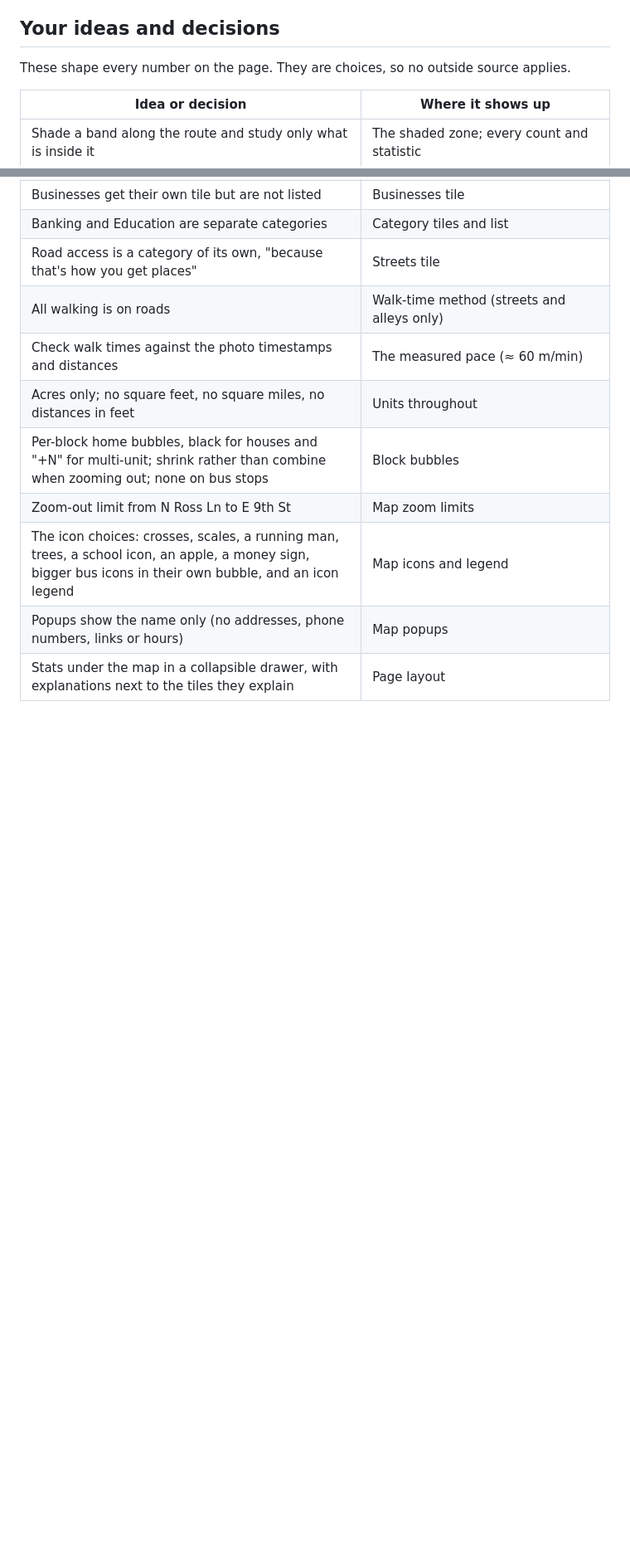
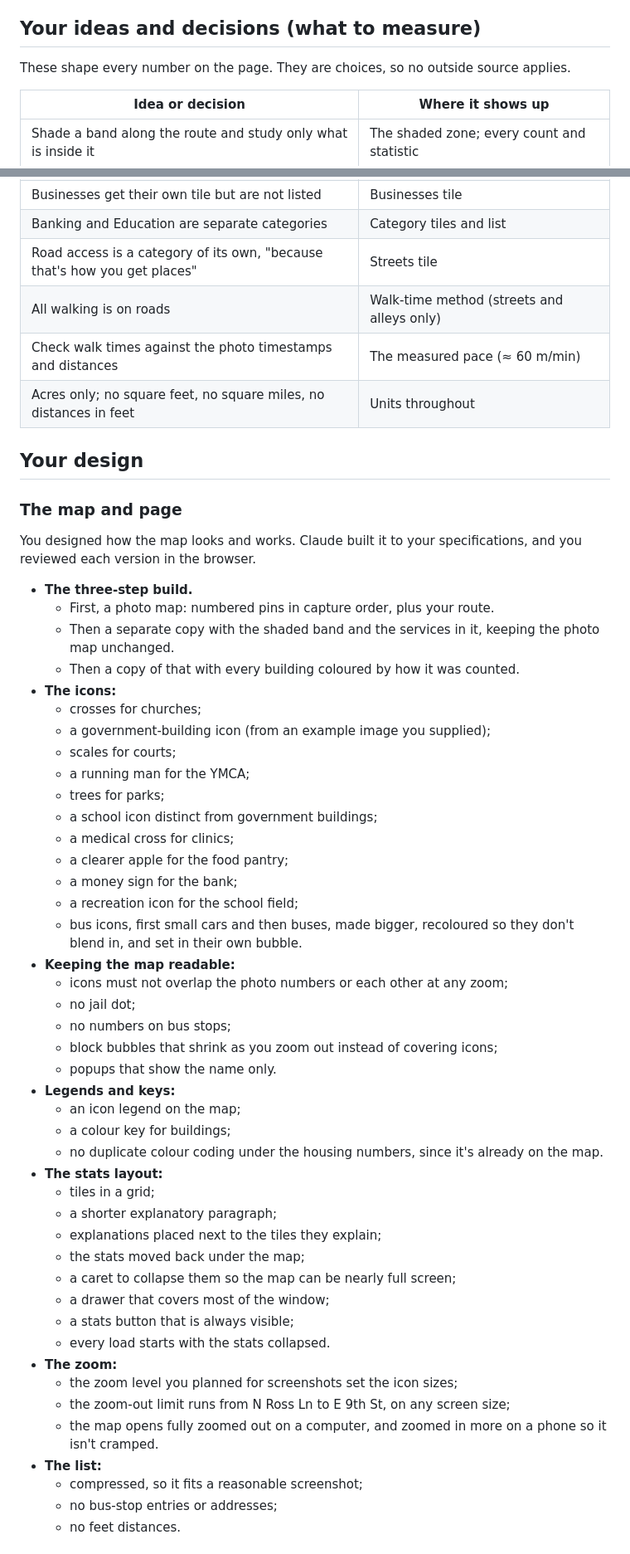
Before and after one commit to arkallic/photo-essay-medford, a Markdown page: raw data/SOURCES.md, 2 parts joined by grey strips. Shown at 83% size. Rendered like a GitHub page; blank space fills up the shorter version.

Commit message:
SOURCES: add the photographer's map, page and research-process design
Co-Authored-By: Claude Opus 5.5 <noreply@anthropic.com>

```diff
--- a/raw data/SOURCES.md
+++ b/raw data/SOURCES.md
@@ -26,7 +26,7 @@ Facts about the walk and the neighbourhood that came from you, not from a datase
 - **Places to add**, which you knew were there: the employment department, city hall, the park along S Ivy St, Jackson County Health & Human Services, St Mark's Episcopal Parish Church, First Presbyterian, Bank of America and the old library.
 - **Things that looked wrong**, which led to checks and corrections: the La Clinica, YMCA and church buildings shown as "public"; walk times that seemed too short for the pace you walked; "36 bus stops per sq mi" and "0.33 sq mi"; and "9 government and courts".
 
-## Your ideas and decisions
+## Your ideas and decisions (what to measure)
 
 These shape every number on the page. They are choices, so no outside source applies.
 
@@ -48,8 +48,54 @@ These shape every number on the page. They are choices, so no outside source app
 | All walking is on roads | Walk-time method (streets and alleys only) |
 | Check walk times against the photo timestamps and distances | The measured pace (≈ 60 m/min) |
 | Acres only; no square feet, no square miles, no distances in feet | Units throughout |
-| Per-block home bubbles, black for houses and "+N" for multi-unit; shrink rather than combine when zooming out; none on bus stops | Block bubbles |
-| Zoom-out limit from N Ross Ln to E 9th St | Map zoom limits |
-| The icon choices: crosses, scales, a running man, trees, a school icon, an apple, a money sign, bigger bus icons in their own bubble, and an icon legend | Map icons and legend |
-| Popups show the name only (no addresses, phone numbers, links or hours) | Map popups |
-| Stats under the map in a collapsible drawer, with explanations next to the tiles they explain | Page layout |
+
+## Your design
+
+### The map and page
+
+You designed how the map looks and works. Claude built it to your specifications, and you reviewed each version in the browser.
+
+- **The three-step build.**
+  - First, a photo map: numbered pins in capture order, plus your route.
+  - Then a separate copy with the shaded band and the services in it, keeping the photo map unchanged.
+  - Then a copy of that with every building coloured by how it was counted.
+- **The icons:**
+  - crosses for churches;
+  - a government-building icon (from an example image you supplied);
+  - scales for courts;
+  - a running man for the YMCA;
+  - trees for parks;
+  - a school icon distinct from government buildings;
+  - a medical cross for clinics;
+  - a clearer apple for the food pantry;
+  - a money sign for the bank;
+  - a recreation icon for the school field;
+  - bus icons, first small cars and then buses, made bigger, recoloured so they don't blend in, and set in their own bubble.
+- **Keeping the map readable:**
+  - icons must not overlap the photo numbers or each other at any zoom;
+  - no jail dot;
+  - no numbers on bus stops;
+  - block bubbles that shrink as you zoom out instead of covering icons;
+  - popups that show the name only.
+- **Legends and keys:**
+  - an icon legend on the map;
+  - a colour key for buildings;
+  - no duplicate colour coding under the housing numbers, since it's already on the map.
+- **The stats layout:**
+  - tiles in a grid;
+  - a shorter explanatory paragraph;
+  - explanations placed next to the tiles they explain;
+  - the stats moved back under the map;
+  - a caret to collapse them so the map can be nearly full screen;
+  - a drawer that covers most of the window;
+  - a stats button that is always visible;
+  - every load starts with the stats collapsed.
+- **The zoom:**
+  - the zoom level you planned for screenshots set the icon sizes;
+  - the zoom-out limit runs from N Ross Ln to E 9th St, on any screen size;
+  - the map opens fully zoomed out on a computer, and zoomed in more on a phone so it isn't cramped.
+- **The list:**
+  - compressed, so it fits a reasonable screenshot;
+  - no bus-stop entries or addresses;
+  - no feet distances.
+
```
Also changed, not shown: other parts of raw data/SOURCES.md (+21 -0 lines).
